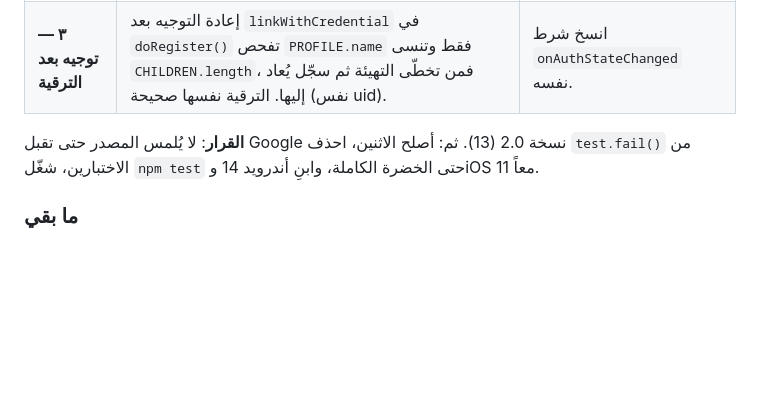
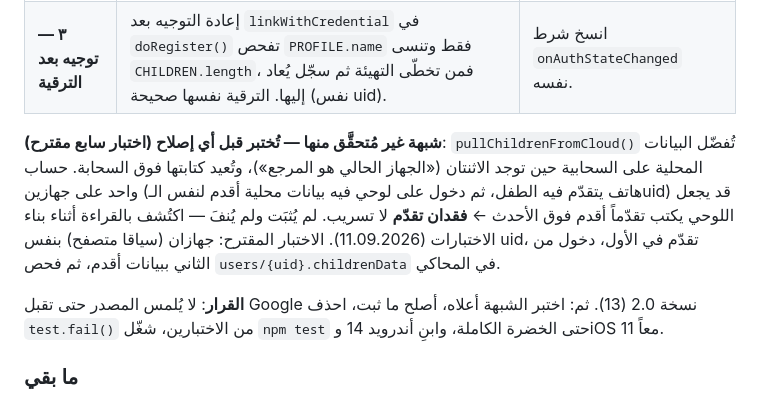
Before and after one commit to archmohamedmerie-coder/horofi, a Markdown page: HANDOFF.md, the part around the change. Rendered like a GitHub page; blank space fills up the shorter version.

Commit message:
Record the unverified cross-device progress-loss suspicion for a seventh test
Co-Authored-By: Claude Opus 5 <noreply@anthropic.com>

```diff
--- a/HANDOFF.md
+++ b/HANDOFF.md
@@ -38,7 +38,16 @@
 | **٢ — تسريب خصوصية** | عند الإقلاع (قبل Firebase) تُنشئ `loadProfile()` طفلاً من `horofiProfile` القديم وتحفظه تحت `horofiChildren`/`horofiActiveChild` (بلا uid). `logoutUser()` لا يحذفهما، فيرثهما الضيف التالي عبر ترحيل `loadChildren()`. الكوميت `583d656` أغلق نصف الباب. | احذف المفتاحين في `logoutUser()`، ويُفضَّل ألا تكتبهما `saveChildren()` أصلاً حين `CURRENT_UID` فارغ. |
 | **٣ — توجيه بعد الترقية** | إعادة التوجيه بعد `linkWithCredential` في `doRegister()` تفحص `PROFILE.name` فقط وتنسى `CHILDREN.length`، فمن تخطّى التهيئة ثم سجّل يُعاد إليها. الترقية نفسها صحيحة (نفس uid). | انسخ شرط `onAuthStateChanged` نفسه. |
 
-**القرار**: لا يُلمس المصدر حتى تقبل Google نسخة 2.0 (13). ثم: أصلح الاثنين،
+**شبهة غير مُتحقَّق منها — تُختبر قبل أي إصلاح (اختبار سابع مقترح)**:
+`pullChildrenFromCloud()` تُفضّل البيانات المحلية على السحابية حين توجد الاثنتان
+(«الجهاز الحالي هو المرجع»)، وتُعيد كتابتها فوق السحابة. حساب واحد على جهازين
+(هاتف يتقدّم فيه الطفل، ثم دخول على لوحي فيه بيانات محلية أقدم لنفس الـuid) قد
+يجعل اللوحي يكتب تقدّماً أقدم فوق الأحدث ← **فقدان تقدّم** لا تسريب. لم يُثبَت
+ولم يُنفَ — اكتُشف بالقراءة أثناء بناء الاختبارات (11.09.2026). الاختبار المقترح:
+جهازان (سياقا متصفح) بنفس uid، تقدّم في الأول، دخول من الثاني ببيانات أقدم،
+ثم فحص `users/{uid}.childrenData` في المحاكي.
+
+**القرار**: لا يُلمس المصدر حتى تقبل Google نسخة 2.0 (13). ثم: اختبر الشبهة أعلاه، أصلح ما ثبت،
 احذف `test.fail()` من الاختبارين، شغّل `npm test` حتى الخضرة الكاملة، وابنِ
 أندرويد 14 وiOS 11 معاً.
 
```
